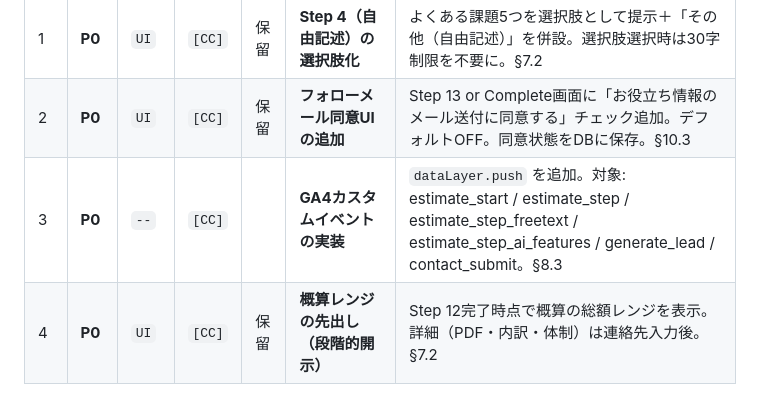
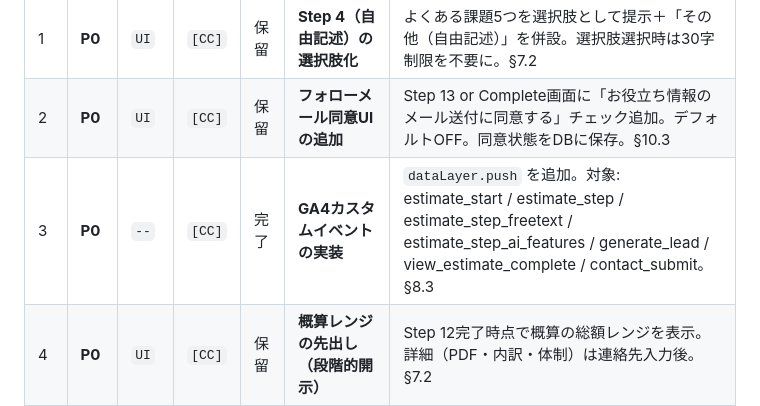
Before and after one commit to kohei0125/CloudNature, a Markdown page: docs/20260409_ad_strategy_todo.md, the part around the change. Drawn GitHub-style.

Commit message:
docs: 広告戦略ToDoのGA4イベント実装を完了に更新
Co-Authored-By: Claude Opus 4.6 (1M context) <noreply@anthropic.com>

```diff
--- a/docs/20260409_ad_strategy_todo.md
+++ b/docs/20260409_ad_strategy_todo.md
@@ -22,7 +22,7 @@
 |---|--------|---------|------|------|--------|------|
 | 1 | **P0** | `UI` | `[CC]` | 保留 | **Step 4（自由記述）の選択肢化** | よくある課題5つを選択肢として提示＋「その他（自由記述）」を併設。選択肢選択時は30字制限を不要に。§7.2 |
 | 2 | **P0** | `UI` | `[CC]` | 保留 | **フォローメール同意UIの追加** | Step 13 or Complete画面に「お役立ち情報のメール送付に同意する」チェック追加。デフォルトOFF。同意状態をDBに保存。§10.3 |
-| 3 | **P0** | `--` | `[CC]` | | **GA4カスタムイベントの実装** | `dataLayer.push` を追加。対象: estimate_start / estimate_step / estimate_step_freetext / estimate_step_ai_features / generate_lead / contact_submit。§8.3 |
+| 3 | **P0** | `--` | `[CC]` | 完了 | **GA4カスタムイベントの実装** | `dataLayer.push` を追加。対象: estimate_start / estimate_step / estimate_step_freetext / estimate_step_ai_features / generate_lead / view_estimate_complete / contact_submit。§8.3 |
 | 4 | **P0** | `UI` | `[CC]` | 保留 | **概算レンジの先出し（段階的開示）** | Step 12完了時点で概算の総額レンジを表示。詳細（PDF・内訳・体制）は連絡先入力後。§7.2 |
 | 5 | **P0** | `UI` | `[CC]` | 保留 | **LP上に「概算」の前提を明示** | 見積もり開始前に免責文言を表示。「相場の1/2」「40%削減」に条件付記（※AIハイブリッド開発の場合）。§7.1 |
 | 6 | **P0** | `--` | `[混]` | | **GTM導入・GA4移行** | GTMアカウント・コンテナ作成（外部）→ GTMスニペットをサイトに埋め込み（CC）→ タグ・トリガー設定（外部） |
```
